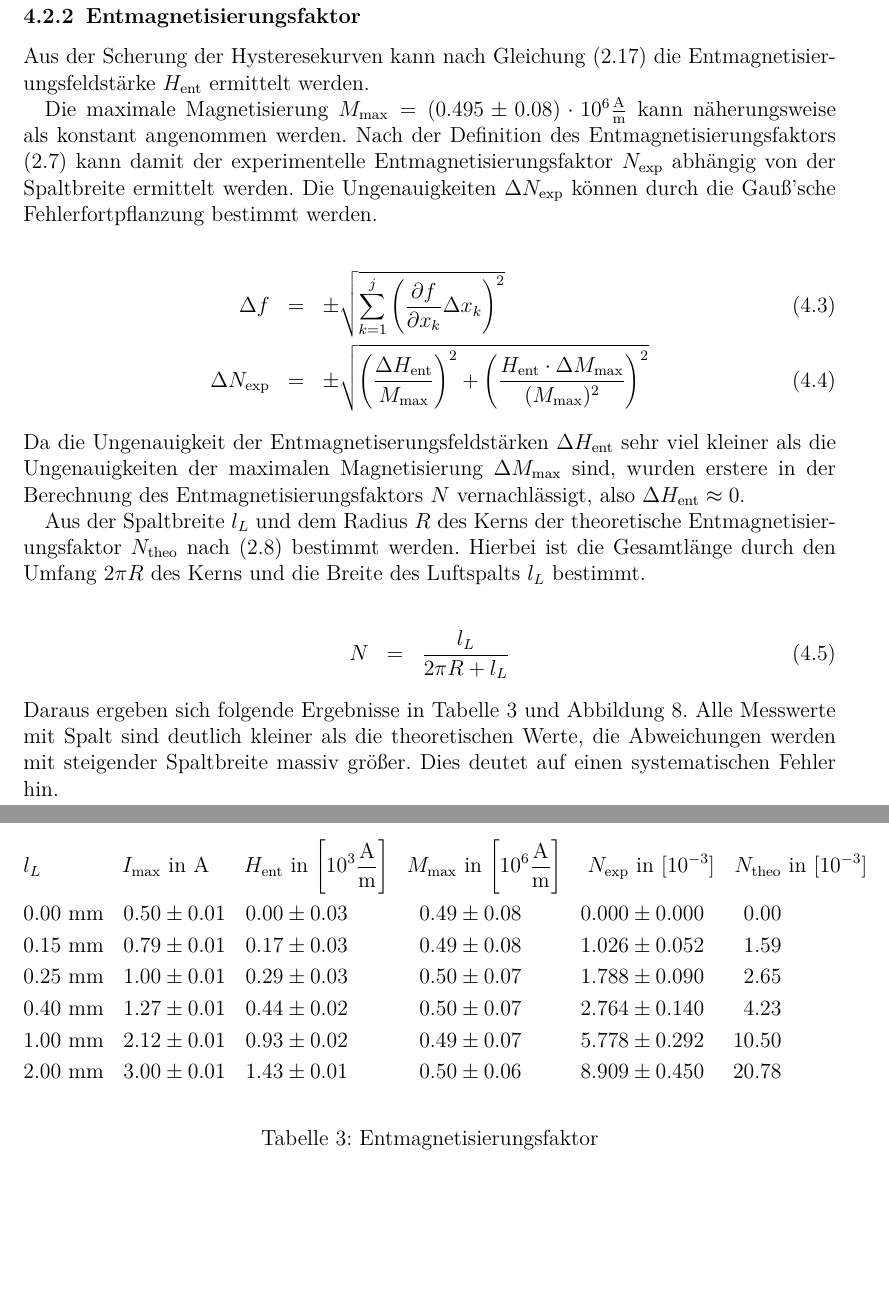
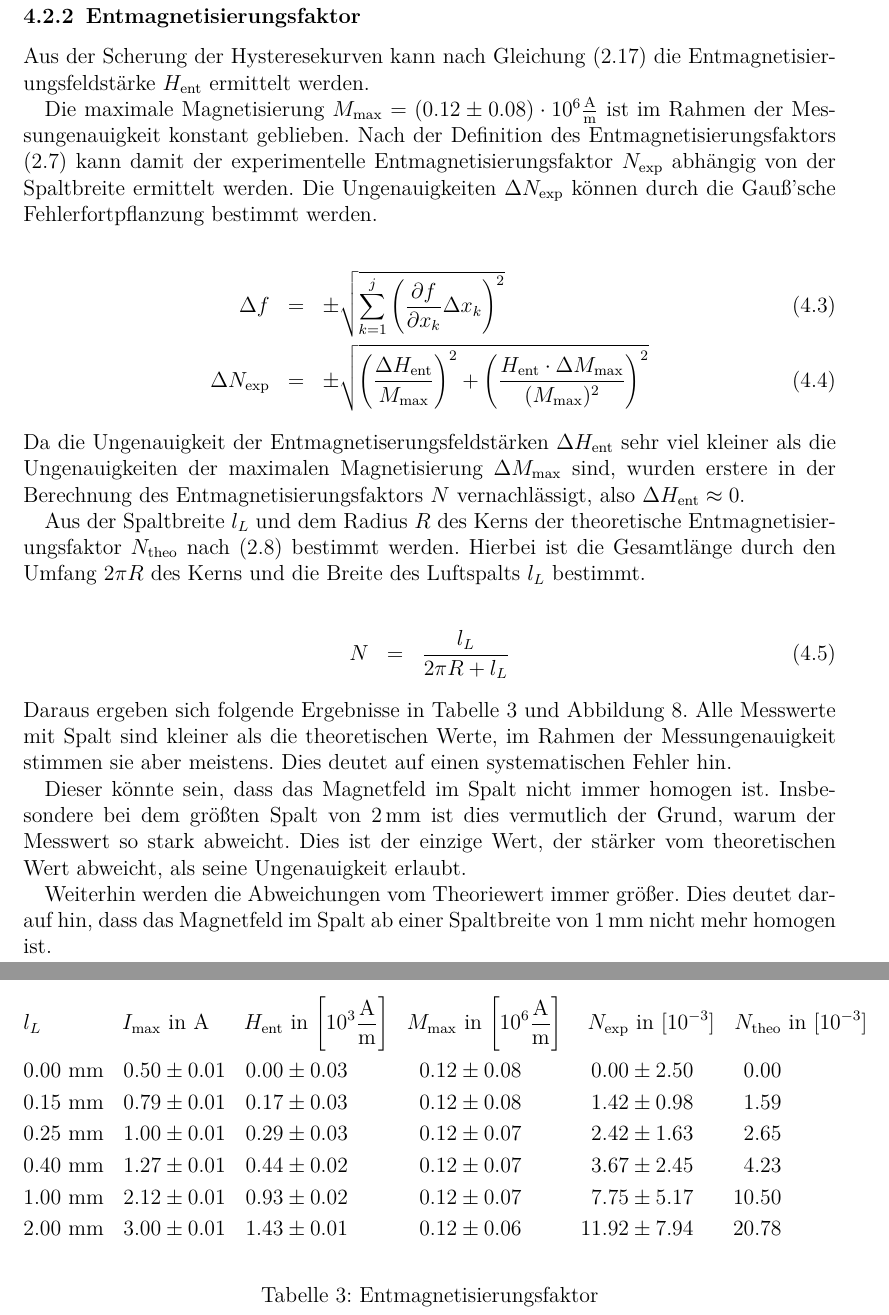
Before and after one commit to ofilla/physik-praktikum-b, a LaTeX document (B2.4/B2.4.tex): two parts of pages 15 and 16 of 22, joined at a grey line, cut so that both start at the same text, the shorter picture padded with empty space. Compiled offline with pdfLaTeX.

Commit message:
B2.4: Fix: Berechnete Magnitisierung falsch

```diff
--- a/B2.4/B2.4.tex
+++ b/B2.4/B2.4.tex
@@ -25,7 +25,6 @@
 
 \numberwithin{equation}{section} % Nummerierungen der Gleichungen, die durch equation erstellt werden, sind gebunden an die section
 \newcommand{\HRule}{\rule{\linewidth}{0.7mm}}
-\newcommand{\pu}[1]{\ensuremath{\mathrm{#1}}}
 
 % disable commands
 \renewcommand{\[}{} % math block start
@@ -480,7 +479,7 @@ Aus der Scherung der Hysteresekurven kann nach Gleichung \(\eqref{Hscher}\) die
 \label{Abb: Scherung}
 \end{figure}
 
-Die maximale Magnetisierung \(M_\mathrm{max} = (0.495\pm 0.08) \cdot 10^6 \mathrm{\frac{A}{m}}\) kann näherungsweise als konstant angenommen werden. Nach der Definition des Entmagnetisierungsfaktors \eqref{defN} kann damit der experimentelle Entmagnetisierungsfaktor \(N_\mathrm{exp}\) abhängig von der Spaltbreite ermittelt werden. Die Ungenauigkeiten \(\Delta N_\mathrm{exp}\) können durch die Gauß'sche Fehlerfortpflanzung bestimmt werden.
+Die maximale Magnetisierung \(M_\mathrm{max} = (0.12\pm 0.08) \cdot 10^6 \mathrm{\frac{A}{m}}\) ist im Rahmen der Messungenauigkeit konstant geblieben. Nach der Definition des Entmagnetisierungsfaktors \eqref{defN} kann damit der experimentelle Entmagnetisierungsfaktor \(N_\mathrm{exp}\) abhängig von der Spaltbreite ermittelt werden. Die Ungenauigkeiten \(\Delta N_\mathrm{exp}\) können durch die Gauß'sche Fehlerfortpflanzung bestimmt werden.
 
 \begin{eqnarray}
     \Delta f &=& \pm\sqrt{
@@ -504,7 +503,11 @@ bestimmt.
 \begin{eqnarray}
     N &=& \frac{l_L}{2\pi R + l_L}
 \end{eqnarray}
-Daraus ergeben sich folgende Ergebnisse in Tabelle \ref{Tab: Entmagnetisierung} und Abbildung \ref{Abb: Entmagnetisierung}. Alle Messwerte mit Spalt sind deutlich kleiner als die theoretischen Werte, die Abweichungen werden mit steigender Spaltbreite massiv größer. Dies deutet auf einen systematischen Fehler hin.
+Daraus ergeben sich folgende Ergebnisse in Tabelle \ref{Tab: Entmagnetisierung} und Abbildung \ref{Abb: Entmagnetisierung}. Alle Messwerte mit Spalt sind kleiner als die theoretischen Werte, im Rahmen der Messungenauigkeit stimmen sie aber meistens. Dies deutet auf einen systematischen Fehler hin.
+
+Dieser könnte sein, dass das Magnetfeld im Spalt nicht immer homogen ist. Insbesondere bei dem größten Spalt von \(2\mathrm{\,mm}\) ist dies vermutlich der Grund, warum der Messwert so stark abweicht. Dies ist der einzige Wert, der stärker vom theoretischen Wert abweicht, als seine Ungenauigkeit erlaubt.
+
+Weiterhin werden die Abweichungen vom Theoriewert immer größer. Dies deutet darauf hin, dass das Magnetfeld im Spalt ab einer Spaltbreite von \(1\mathrm{\,mm}\) nicht mehr homogen ist.
 
 \begin{figure}[ht]
 	\centering
@@ -527,38 +530,38 @@ Daraus ergeben sich folgende Ergebnisse in Tabelle \ref{Tab: Entmagnetisierung}
 	&0.00 \ \mathrm{mm} &
 		0.50 &\pm 0.01 &
 		0.00 &\pm 0.03 &
-		0.49 &\pm 0.08 &
-		0.000 &\pm 0.000 &
+		0.12 &\pm 0.08 &
+		0.00 &\pm 2.50 &
 		0.00\\
 	&0.15 \ \mathrm{mm} &
 		0.79 &\pm 0.01 &
 		0.17 &\pm 0.03 &
-		0.49 &\pm 0.08 &
-		1.026 &\pm 0.052 &
+		0.12 &\pm 0.08 &
+		1.42 &\pm 0.98 &
 		1.59\\
 	&0.25 \ \mathrm{mm} &
 		1.00 &\pm 0.01 &
 		0.29 &\pm 0.03 &
-		0.50 &\pm 0.07 &
-		1.788 &\pm 0.090 &
+		0.12 &\pm 0.07 &
+		2.42 &\pm 1.63 &
 		2.65\\
 	&0.40 \ \mathrm{mm} &
 		1.27 &\pm 0.01 &
 		0.44 &\pm 0.02 &
-		0.50 &\pm 0.07 &
-		2.764 &\pm 0.140 &
+		0.12 &\pm 0.07 &
+		3.67 &\pm 2.45 &
 		4.23\\
 	&1.00 \ \mathrm{mm} &
 		2.12 &\pm 0.01 &
 		0.93 &\pm 0.02 &
-		0.49 &\pm 0.07 &
-		5.778 &\pm 0.292 &
+		0.12 &\pm 0.07 &
+		7.75 &\pm 5.17 &
 		10.50\\
 	&2.00 \ \mathrm{mm} &
 		3.00 &\pm 0.01 &
 		1.43 &\pm 0.01 &
-		0.50 &\pm 0.06 &
-		8.909 &\pm 0.450 &
+		0.12 &\pm 0.06 &
+		11.92 &\pm 7.94 &
 		20.78
 \end{align*}
 \caption{Entmagnetisierungsfaktor}
```
Also changed, not shown: B2.4/B2.4.pdf, B2.4/data/Auswertung.pdf, media/B2.4/3.3.1_single_measures.pdf, media/B2.4/3.3.1_single_measures.svg, media/B2.4/3.3.2_Ableitung.pdf, media/B2.4/3.3.2_Ableitung.svg, media/B2.4/3.3.2_Messung.pdf, media/B2.4/3.3.2_Messung.svg, media/B2.4/3.3.3.svg, media/B2.4/3.3.3_comparison.pdf, media/B2.4/3.3.3_comparison.svg, media/B2.4/3.3.3_overview.pdf, media/B2.4/3.3.3_overview.svg, media/B2.4/3.3.4_N.pdf, 5 more files, 2 other files.
